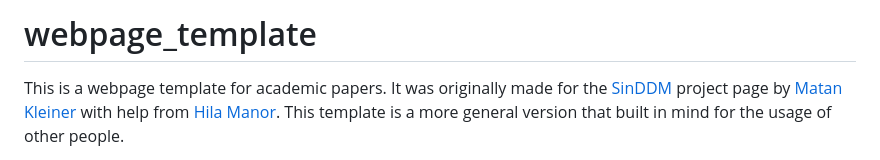
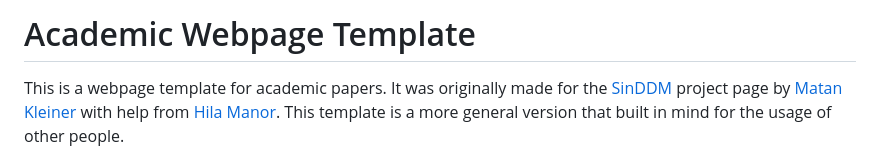
Before and after one commit to matankleiner/academic-webpage-template, a Markdown page: README.md, the part around the change. GitHub-like rendering.

```diff
--- a/README.md
+++ b/README.md
@@ -1,4 +1,4 @@
-# webpage_template
+# Academic Webpage Template
 
 This is a webpage template for academic papers. It was originally made for the [SinDDM](https://matankleiner.github.io/sinddm/) project page by [Matan Kleiner](https://www.linkedin.com/in/matan-kleiner/) with help from [Hila Manor](https://www.linkedin.com/in/hilamanor/). This template is a more general version that built in mind for the usage of other people.
 
```
